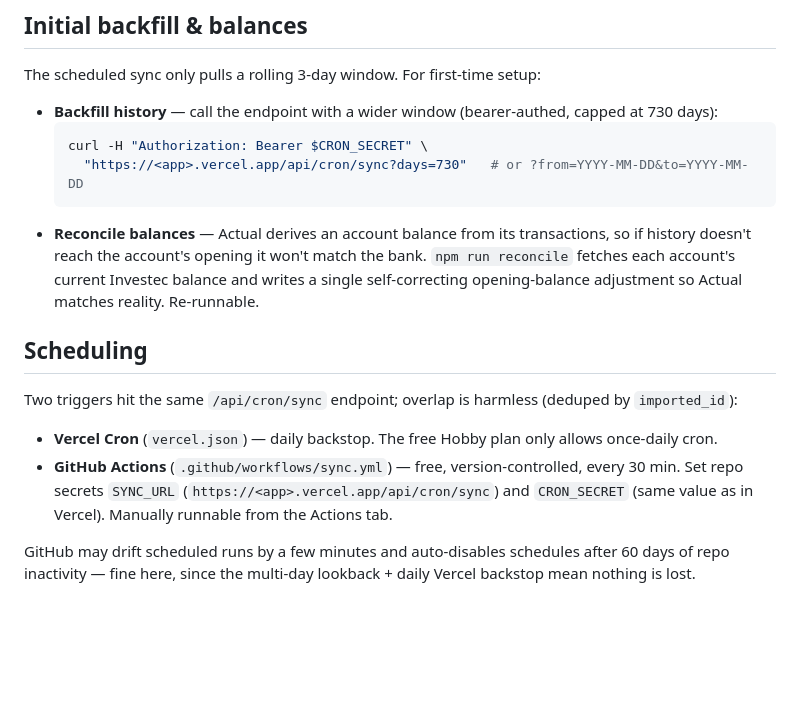
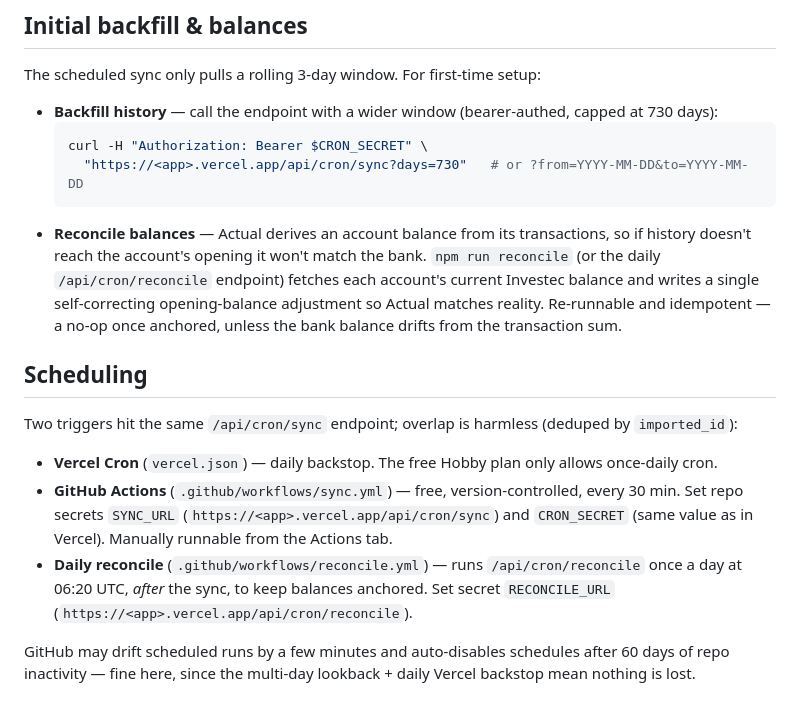
Before and after one commit to nderman/actual-bank-engine, a Markdown page: README.md, the part around the change. GitHub-like rendering; blank space fills up the shorter version.

Commit message:
docs: document daily reconcile workflow + RECONCILE_URL secret
Co-Authored-By: Claude Opus 4.8 (1M context) <noreply@anthropic.com>

````diff
--- a/README.md
+++ b/README.md
@@ -102,9 +102,10 @@ The scheduled sync only pulls a rolling 3-day window. For first-time setup:
     "https://<app>.vercel.app/api/cron/sync?days=730"   # or ?from=YYYY-MM-DD&to=YYYY-MM-DD
   ```
 - **Reconcile balances** — Actual derives an account balance from its transactions, so if history
-  doesn't reach the account's opening it won't match the bank. `npm run reconcile` fetches each
-  account's current Investec balance and writes a single self-correcting opening-balance
-  adjustment so Actual matches reality. Re-runnable.
+  doesn't reach the account's opening it won't match the bank. `npm run reconcile` (or the daily
+  `/api/cron/reconcile` endpoint) fetches each account's current Investec balance and writes a
+  single self-correcting opening-balance adjustment so Actual matches reality. Re-runnable and
+  idempotent — a no-op once anchored, unless the bank balance drifts from the transaction sum.
 
 ## Scheduling
 
@@ -114,6 +115,9 @@ Two triggers hit the same `/api/cron/sync` endpoint; overlap is harmless (dedupe
 - **GitHub Actions** (`.github/workflows/sync.yml`) — free, version-controlled, every 30 min. Set
   repo secrets `SYNC_URL` (`https://<app>.vercel.app/api/cron/sync`) and `CRON_SECRET` (same value
   as in Vercel). Manually runnable from the Actions tab.
+- **Daily reconcile** (`.github/workflows/reconcile.yml`) — runs `/api/cron/reconcile` once a day at
+  06:20 UTC, *after* the sync, to keep balances anchored. Set secret `RECONCILE_URL`
+  (`https://<app>.vercel.app/api/cron/reconcile`).
 
 GitHub may drift scheduled runs by a few minutes and auto-disables schedules after 60 days of repo
 inactivity — fine here, since the multi-day lookback + daily Vercel backstop mean nothing is lost.
````
